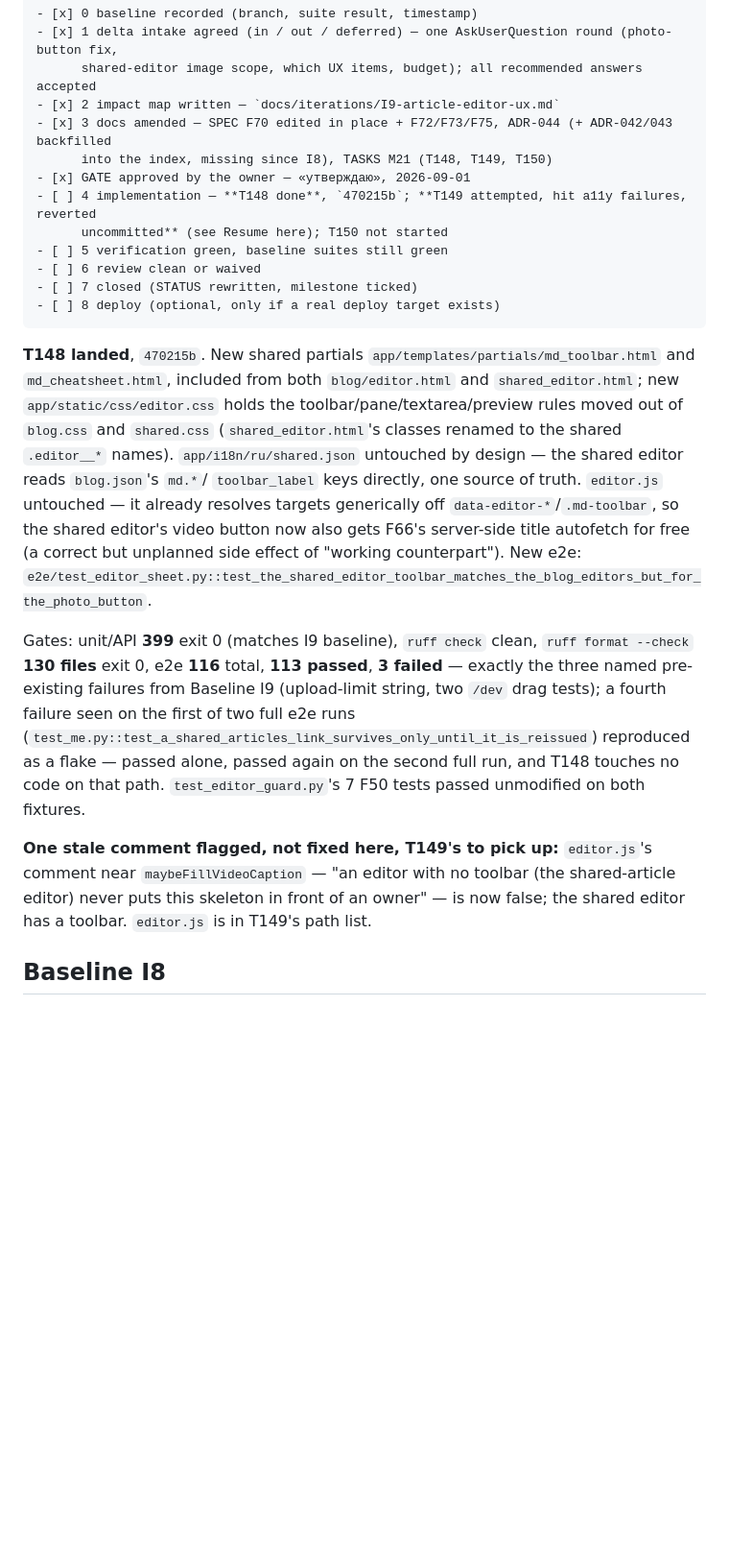
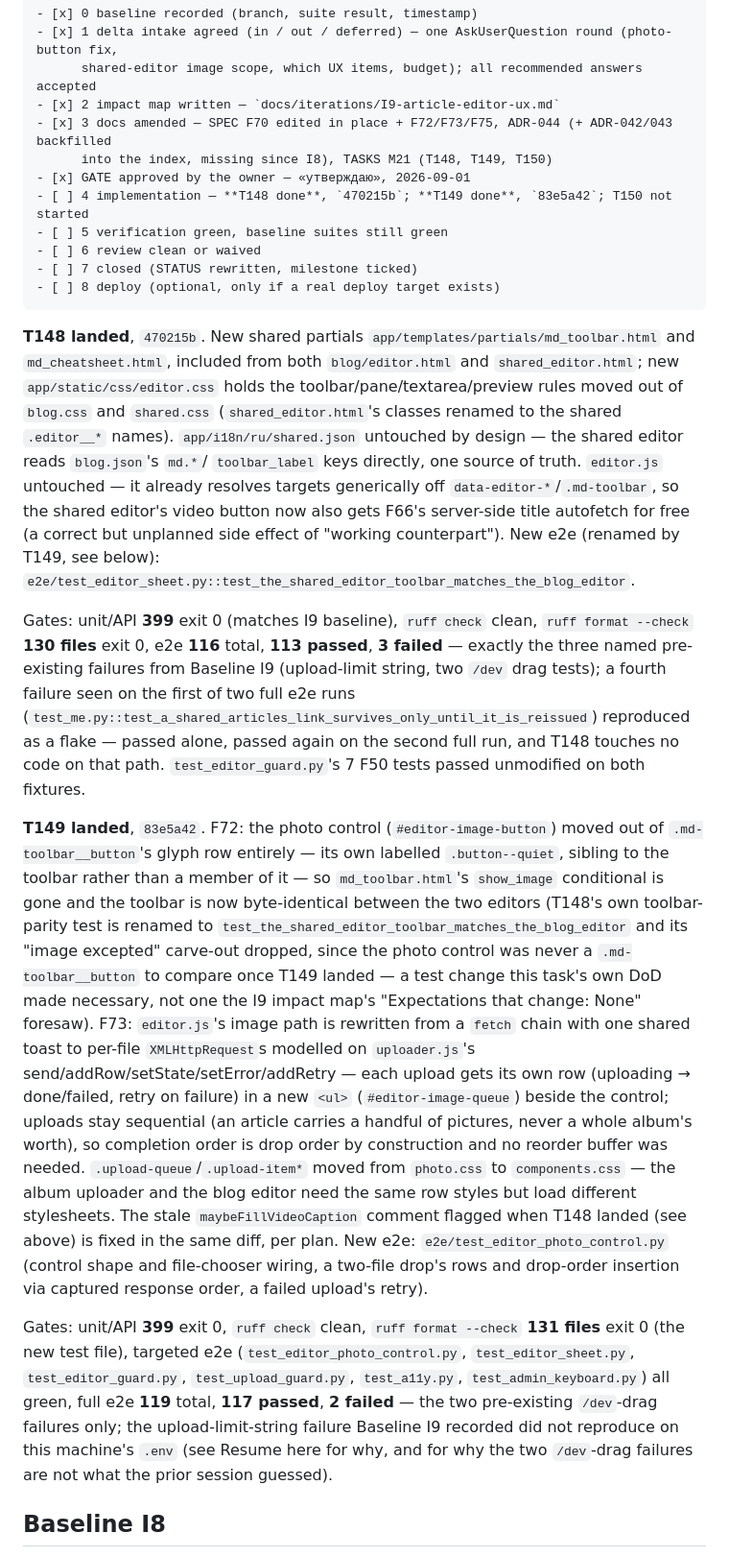
Before and after one commit to Dmkdok/personal-site, a Markdown page: docs/STATUS.md, the part around one of its changes. Shown at 96% size. GitHub-like rendering; blank space fills up the shorter version.

```diff
--- a/docs/STATUS.md
+++ b/docs/STATUS.md
@@ -133,8 +127,7 @@ unfixed as known-red, not this iteration's concern. Flagged to the owner in the
 - [x] 3 docs amended — SPEC F70 edited in place + F72/F73/F75, ADR-044 (+ ADR-042/043 backfilled
       into the index, missing since I8), TASKS M21 (T148, T149, T150)
 - [x] GATE approved by the owner — «утверждаю», 2026-09-01
-- [ ] 4 implementation — **T148 done**, `470215b`; **T149 attempted, hit a11y failures, reverted
-      uncommitted** (see Resume here); T150 not started
+- [ ] 4 implementation — **T148 done**, `470215b`; **T149 done**, `83e5a42`; T150 not started
 - [ ] 5 verification green, baseline suites still green
 - [ ] 6 review clean or waived
 - [ ] 7 closed (STATUS rewritten, milestone ticked)
@@ -149,7 +142,7 @@ and `shared.css` (`shared_editor.html`'s classes renamed to the shared `.editor_
 `toolbar_label` keys directly, one source of truth. `editor.js` untouched — it already resolves
 targets generically off `data-editor-*`/`.md-toolbar`, so the shared editor's video button now also
 gets F66's server-side title autofetch for free (a correct but unplanned side effect of "working
-counterpart"). New e2e: `e2e/test_editor_sheet.py::test_the_shared_editor_toolbar_matches_the_blog_editors_but_for_the_photo_button`.
+counterpart"). New e2e (renamed by T149, see below): `e2e/test_editor_sheet.py::test_the_shared_editor_toolbar_matches_the_blog_editor`.
 
 Gates: unit/API **399** exit 0 (matches I9 baseline), `ruff check` clean, `ruff format --check`
 **130 files** exit 0, e2e **116** total, **113 passed**, **3 failed** — exactly the three named
@@ -159,10 +152,32 @@ failure seen on the first of two full e2e runs
 flake — passed alone, passed again on the second full run, and T148 touches no code on that path.
 `test_editor_guard.py`'s 7 F50 tests passed unmodified on both fixtures.
 
-**One stale comment flagged, not fixed here, T149's to pick up:** `editor.js`'s comment near
-`maybeFillVideoCaption` — "an editor with no toolbar (the shared-article editor) never puts this
-skeleton in front of an owner" — is now false; the shared editor has a toolbar. `editor.js` is in
-T149's path list.
+**T149 landed**, `83e5a42`. F72: the photo control (`#editor-image-button`) moved out of
+`.md-toolbar__button`'s glyph row entirely — its own labelled `.button--quiet`, sibling to the
+toolbar rather than a member of it — so `md_toolbar.html`'s `show_image` conditional is gone and the
+toolbar is now byte-identical between the two editors (T148's own toolbar-parity test is renamed to
+`test_the_shared_editor_toolbar_matches_the_blog_editor` and its "image excepted" carve-out dropped,
+since the photo control was never a `.md-toolbar__button` to compare once T149 landed — a test change
+this task's own DoD made necessary, not one the I9 impact map's "Expectations that change: None"
+foresaw). F73: `editor.js`'s image path is rewritten from a `fetch` chain with one shared toast to
+per-file `XMLHttpRequest`s modelled on `uploader.js`'s send/addRow/setState/setError/addRetry —
+each upload gets its own row (uploading → done/failed, retry on failure) in a new `<ul>`
+(`#editor-image-queue`) beside the control; uploads stay sequential (an article carries a handful of
+pictures, never a whole album's worth), so completion order is drop order by construction and no
+reorder buffer was needed. `.upload-queue`/`.upload-item*` moved from `photo.css` to
+`components.css` — the album uploader and the blog editor need the same row styles but load
+different stylesheets. The stale `maybeFillVideoCaption` comment flagged when T148 landed (see
+above) is fixed in the same diff, per plan. New e2e: `e2e/test_editor_photo_control.py` (control
+shape and file-chooser wiring, a two-file drop's rows and drop-order insertion via captured response
+order, a failed upload's retry).
+
+Gates: unit/API **399** exit 0, `ruff check` clean, `ruff format --check` **131 files** exit 0
+(the new test file), targeted e2e (`test_editor_photo_control.py`, `test_editor_sheet.py`,
+`test_editor_guard.py`, `test_upload_guard.py`, `test_a11y.py`, `test_admin_keyboard.py`) all green,
+full e2e **119** total, **117 passed**, **2 failed** — the two pre-existing `/dev`-drag failures
+only; the upload-limit-string failure Baseline I9 recorded did not reproduce on this machine's
+`.env` (see Resume here for why, and for why the two `/dev`-drag failures are not what the prior
+session guessed).
 
 ## Baseline I8
 
```
Also changed, not shown: other parts of docs/STATUS.md (+60 -54 lines), docs/TASKS.md (+1 -1 lines).
